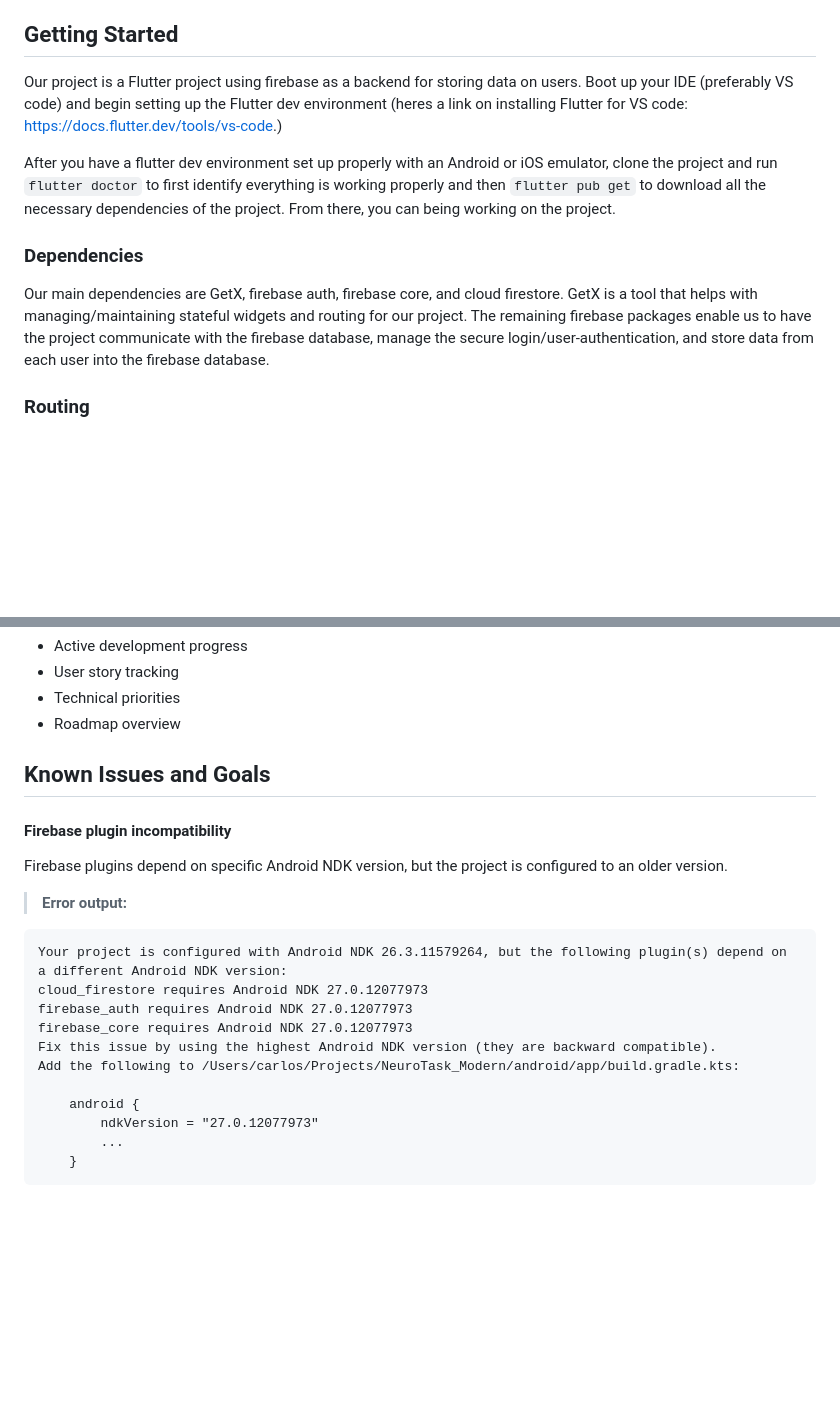
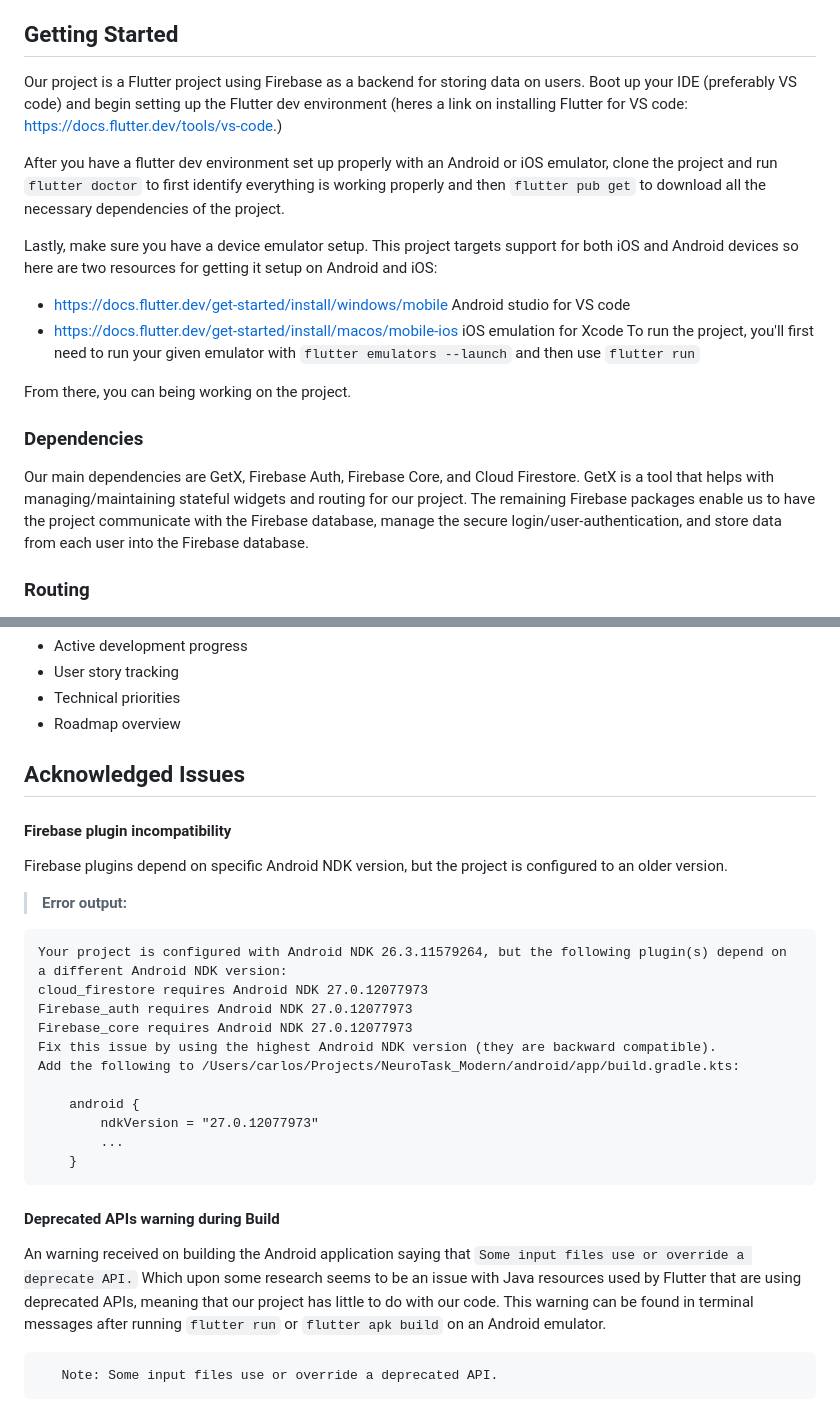
Before and after one commit to FIU-MOSAIC/NeuroTask_Modern, a Markdown page: README.md, 2 parts joined by grey strips. Drawn GitHub-style; blank space fills up the shorter version.

Commit message:
Updated README.md with requested changes

````diff
--- a/README.md
+++ b/README.md
@@ -18,12 +18,19 @@ Rather than patching over a fragile codebase, the team opted to start fresh. **N
 
 ## Getting Started
 
-Our project is a Flutter project using firebase as a backend for storing data on users. Boot up your IDE (preferably VS code) and begin setting up the Flutter dev environment (heres a link on installing Flutter for VS code: https://docs.flutter.dev/tools/vs-code.)
+Our project is a Flutter project using Firebase as a backend for storing data on users. Boot up your IDE (preferably VS code) and begin setting up the Flutter dev environment (heres a link on installing Flutter for VS code: https://docs.flutter.dev/tools/vs-code.)
 
-After you have a flutter dev environment set up properly with an Android or iOS emulator, clone the project and run ``flutter doctor`` to first identify everything is working properly and then ``flutter pub get`` to download all the necessary dependencies of the project. From there, you can being working on the project.
+After you have a flutter dev environment set up properly with an Android or iOS emulator, clone the project and run ``flutter doctor`` to first identify everything is working properly and then ``flutter pub get`` to download all the necessary dependencies of the project.
+
+Lastly, make sure you have a device emulator setup. This project targets support for both iOS and Android devices so here are two resources for getting it setup on Android and iOS:
+   - https://docs.flutter.dev/get-started/install/windows/mobile Android studio for VS code
+   - https://docs.flutter.dev/get-started/install/macos/mobile-ios iOS emulation for Xcode
+To run the project, you'll first need to run your given emulator with ``flutter emulators --launch`` and then use ``flutter run``
+
+From there, you can being working on the project.
 
 ### Dependencies
-Our main dependencies are GetX, firebase auth, firebase core, and cloud firestore. GetX is a tool that helps with managing/maintaining stateful widgets and routing for our project. The remaining firebase packages enable us to have the project communicate with the firebase database, manage the secure login/user-authentication, and store data from each user into the firebase database.
+Our main dependencies are GetX, Firebase Auth, Firebase Core, and Cloud Firestore. GetX is a tool that helps with managing/maintaining stateful widgets and routing for our project. The remaining Firebase packages enable us to have the project communicate with the Firebase database, manage the secure login/user-authentication, and store data from each user into the Firebase database.
 
 ### Routing
 We built routing to be simple for developers to work with and to avoid tedious additions to our main menu. GetX enables us to have a two-step implementation for any new games implemented into the application:
@@ -114,7 +121,7 @@ This document includes:
 - Technical priorities
 - Roadmap overview
 
-## Known Issues and Goals
+## Acknowledged Issues
 #### Firebase plugin incompatibility
 
 Firebase plugins depend on specific Android NDK version, but the project is configured to an older version.
@@ -124,8 +131,8 @@ Firebase plugins depend on specific Android NDK version, but the project is conf
 ```
 Your project is configured with Android NDK 26.3.11579264, but the following plugin(s) depend on a different Android NDK version:
 cloud_firestore requires Android NDK 27.0.12077973
-firebase_auth requires Android NDK 27.0.12077973
-firebase_core requires Android NDK 27.0.12077973
+Firebase_auth requires Android NDK 27.0.12077973
+Firebase_core requires Android NDK 27.0.12077973
 Fix this issue by using the highest Android NDK version (they are backward compatible).
 Add the following to /Users/carlos/Projects/NeuroTask_Modern/android/app/build.gradle.kts:
 
@@ -134,3 +141,11 @@ Add the following to /Users/carlos/Projects/NeuroTask_Modern/android/app/build.g
         ...
     }
 ```
+
+#### Deprecated APIs warning during Build
+
+An warning received on building the Android application saying that `Some input files use or override a deprecate API.` Which upon some research seems to be an issue with Java resources used by Flutter that are using deprecated APIs, meaning that our project has little to do with our code. This warning can be found in terminal messages after running ``flutter run`` or ``flutter apk build`` on an Android emulator.
+
+```
+   Note: Some input files use or override a deprecated API.
+```
````
